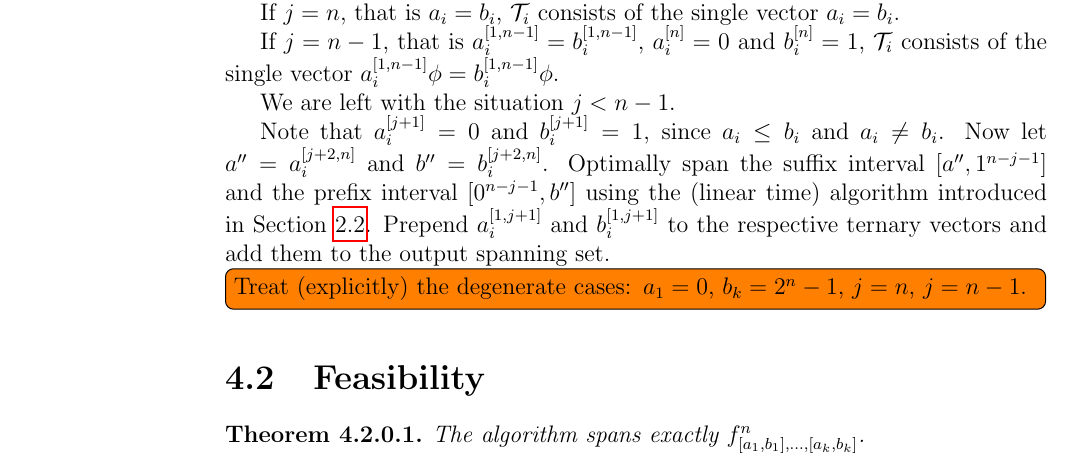
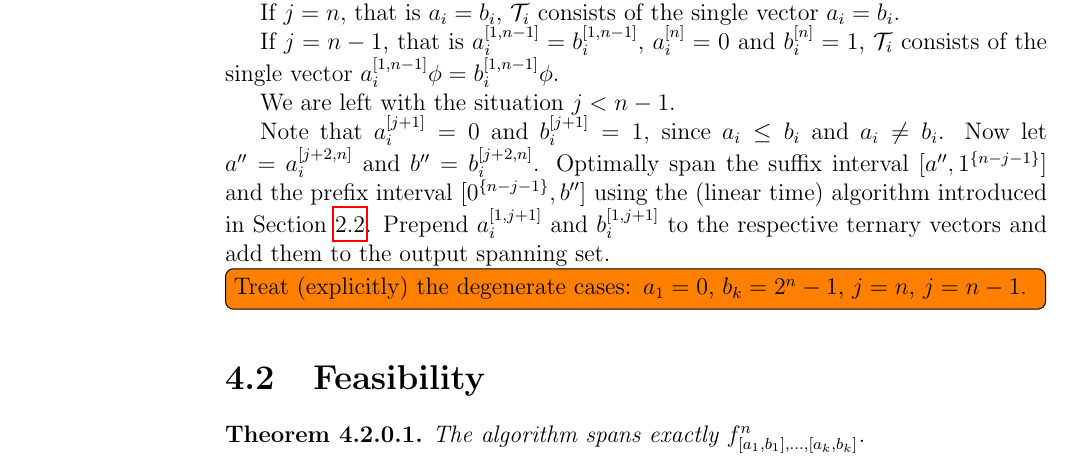
Before and after one commit to filipbartek/ibf, a LaTeX thesis (thesis.tex, which reads thesis/2kapprox.tex): part of page 25 of 35, cut so that both start at the same text. Compiled offline with pdfLaTeX.

Commit message:
2kapprox: \rep{1}{n} > 1^n

```diff
--- a/thesis/2kapprox.tex
+++ b/thesis/2kapprox.tex
@@ -89,9 +89,9 @@ since $a_i \leq b_i$ and $a_i \neq b_i$.
 Now let $a'' = \bits{a_i}{j+2}{n}$
 and $b'' = \bits{b_i}{j+2}{n}$.
 Optimally span the suffix interval
-$\interval{a''}{1^{n-j-1}}$
+$\interval{a''}{\rep{1}{n-j-1}}$
 and the prefix interval
-$\interval{0^{n-j-1}}{b''}$
+$\interval{\rep{0}{n-j-1}}{b''}$
 using the (linear time) algorithm
 introduced in Section \ref{sec:prefixsuffix}.
 Prepend $\bits{a_i}{1}{j+1}$
```
